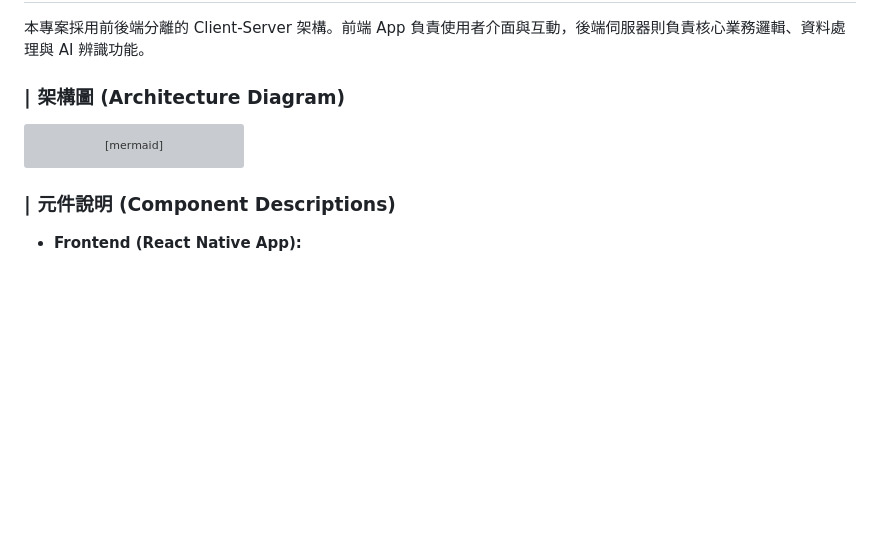
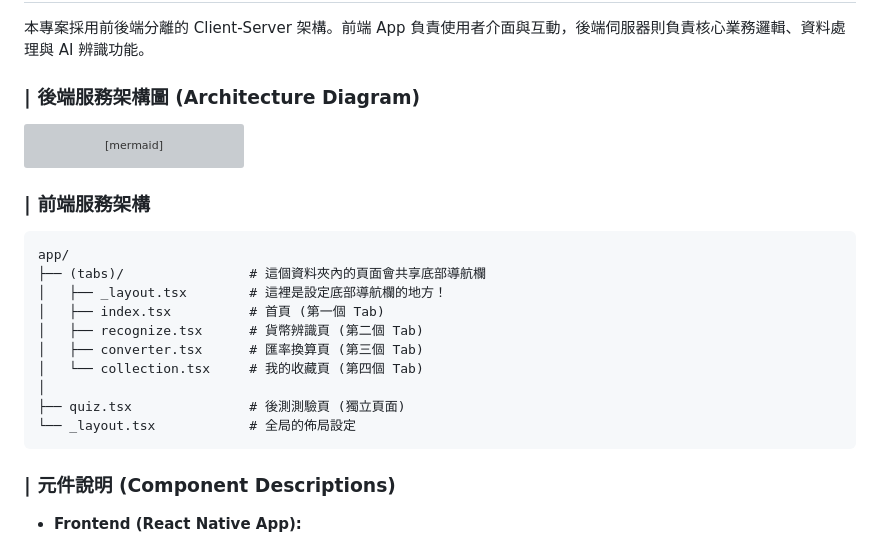
Before and after one commit to MocuAcqu/1141Currency_Learning_Materials, a Markdown page: README.md, the part around the change. GitHub-like rendering; blank space fills up the shorter version; grey boxes are pictures that could not be loaded.

````diff
--- a/README.md
+++ b/README.md
@@ -9,7 +9,7 @@
 
 本專案採用前後端分離的 Client-Server 架構。前端 App 負責使用者介面與互動，後端伺服器則負責核心業務邏輯、資料處理與 AI 辨識功能。
 
-### | 架構圖 (Architecture Diagram)
+### | 後端服務架構圖 (Architecture Diagram)
 
 ```mermaid
 graph TD;
@@ -43,6 +43,20 @@ graph TD;
     style QuizAndCollection fill:#222,stroke:#555,color:#fff
 ```
 
+### | 前端服務架構
+```
+app/
+├── (tabs)/                # 這個資料夾內的頁面會共享底部導航欄
+│   ├── _layout.tsx        # 這裡是設定底部導航欄的地方！
+│   ├── index.tsx          # 首頁 (第一個 Tab)
+│   ├── recognize.tsx      # 貨幣辨識頁 (第二個 Tab)
+│   ├── converter.tsx      # 匯率換算頁 (第三個 Tab)
+│   └── collection.tsx     # 我的收藏頁 (第四個 Tab)
+│
+├── quiz.tsx               # 後測測驗頁 (獨立頁面)
+└── _layout.tsx            # 全局的佈局設定
+```
+
 ### | 元件說明 (Component Descriptions)
 
 *   **Frontend (React Native App):**
````
